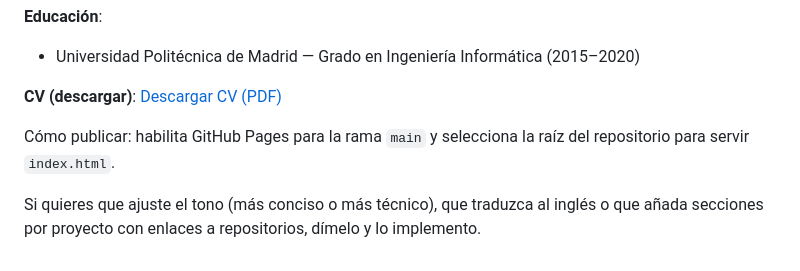
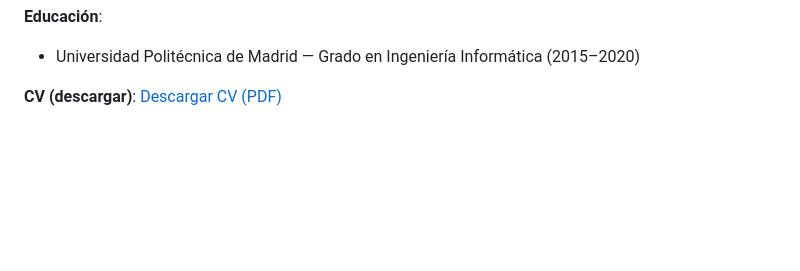
Before and after one commit to jguijarro11/jguijarro11.github.io, a Markdown page: README.md, the part around the change. GitHub-like rendering; blank space fills up the shorter version.

```diff
--- a/README.md
+++ b/README.md
@@ -58,7 +58,3 @@ Soy Ingeniero Informático y actualmente Tech Lead en Selectra, donde lidero el
 - Universidad Politécnica de Madrid — Grado en Ingeniería Informática (2015–2020)
 
 **CV (descargar)**: [Descargar CV (PDF)](files/Jorge_Guijarro_resume.pdf)
-
-Cómo publicar: habilita GitHub Pages para la rama `main` y selecciona la raíz del repositorio para servir `index.html`.
-
-Si quieres que ajuste el tono (más conciso o más técnico), que traduzca al inglés o que añada secciones por proyecto con enlaces a repositorios, dímelo y lo implemento.
```
